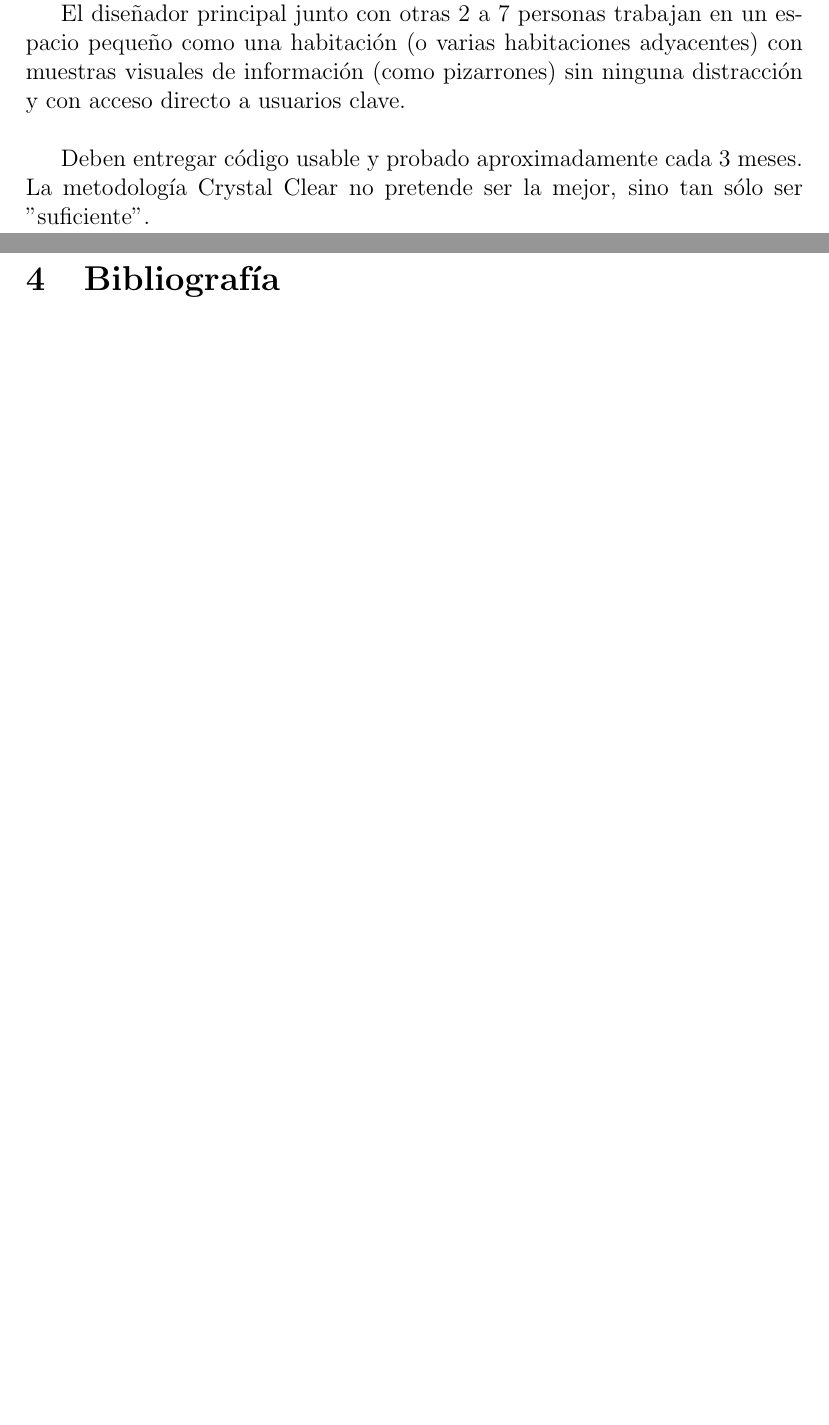
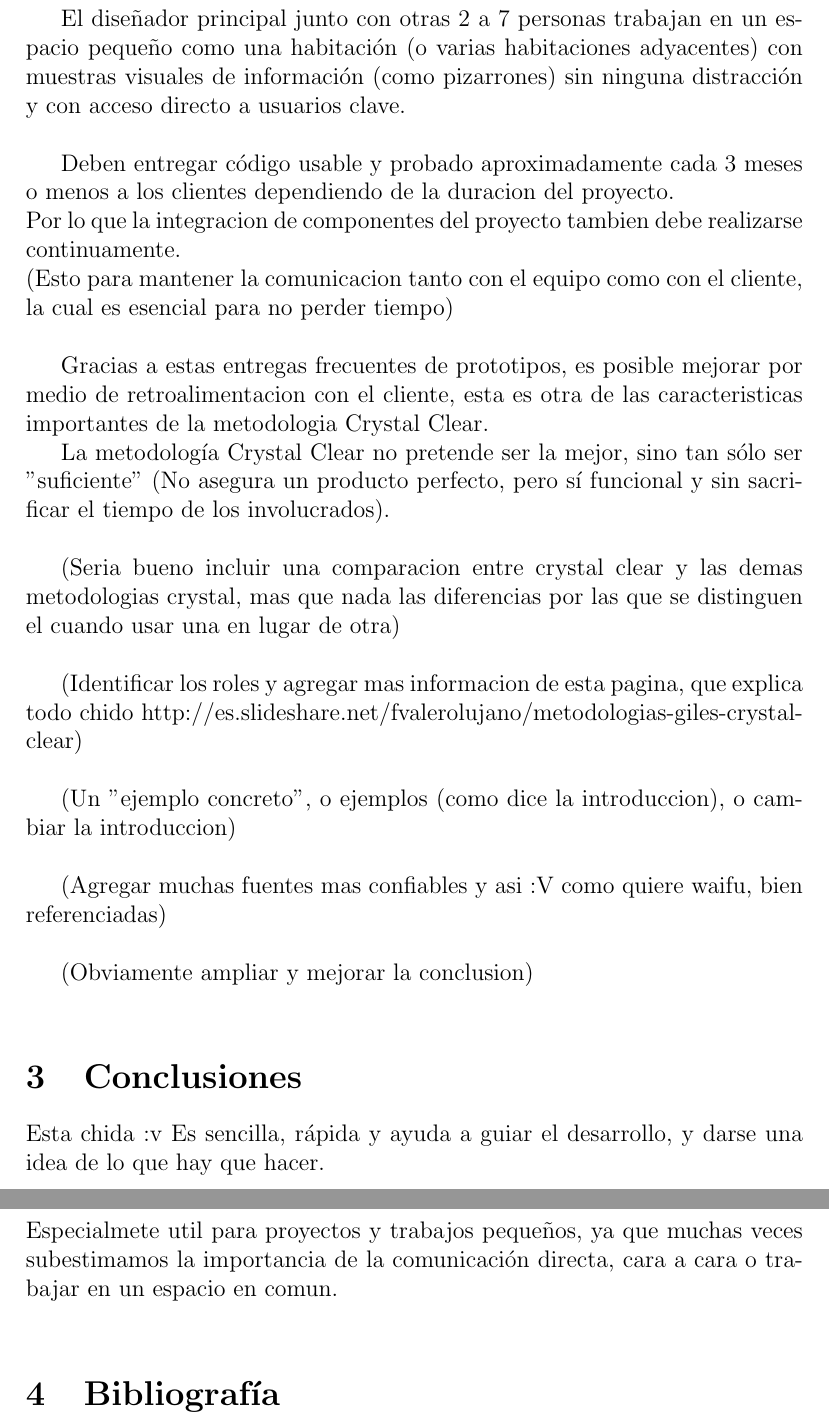
Before and after one commit to DarkBayoRosaPuff/Presentacion, a LaTeX document (trabajoEscrito/escrito.tex): two parts of pages 3 and 4 of 4 before the commit and two parts of pages 5 and 6 of 6 after it, joined at a grey line, cut so that both start at the same text, the shorter picture padded with empty space. Compiled offline with pdfLaTeX.

Commit message:
Complementado el contenido del trabajo
Aun quedan varias cosas por hacer (indicadas casi al final del contenido
del trabajo, entre paréntesis)

```diff
--- a/trabajoEscrito/escrito.tex
+++ b/trabajoEscrito/escrito.tex
@@ -64,14 +102,32 @@
 	\\
 	\end{itemize}
 
-	La metodolog\'ia Crystal Clear se puede describir como sigue:
+	La metodolog\'ia Crystal Clear se puede describir como sigue:\\
 
 	El dise\~nador principal junto con otras 2 a 7 personas trabajan en un espacio peque\~no como una habitaci\'on (o varias habitaciones adyacentes) con muestras visuales de informaci\'on (como pizarrones) sin ninguna distracci\'on y con acceso directo a usuarios clave.\\
 
-	Deben entregar c\'odigo usable y probado aproximadamente cada 3 meses.
-	La metodolog\'ia Crystal Clear no pretende ser la mejor, sino tan s\'olo ser "suficiente".
+	Deben entregar c\'odigo usable y probado aproximadamente cada 3 meses o menos a los clientes dependiendo de la duracion del proyecto.\\
+	Por lo que la integracion de componentes del proyecto tambien debe realizarse continuamente.\\
+	(Esto para mantener la comunicacion tanto con el equipo como con el cliente, la cual es esencial para no perder tiempo)\\
+
+	Gracias a estas entregas frecuentes de prototipos, es posible mejorar por medio de retroalimentacion con el cliente, esta es otra de las caracteristicas importantes de la metodologia Crystal Clear.
+
+	La metodolog\'ia Crystal Clear no pretende ser la mejor, sino tan s\'olo ser "suficiente" (No asegura un producto perfecto, pero sí funcional y sin sacrificar el tiempo de los involucrados).\\
+
+	(Seria bueno incluir una comparacion entre crystal clear y las demas metodologias crystal, mas que nada las diferencias por las que se distinguen el cuando usar una en lugar de otra)\\
+
+	(Identificar los roles y agregar mas informacion de esta pagina, que explica todo chido
+	http://es.slideshare.net/fvalerolujano/metodologias-giles-crystal-clear)\\
+
+	(Un "ejemplo concreto", o ejemplos (como dice la introduccion), o cambiar la introduccion)\\
+
+	(Agregar muchas fuentes mas confiables y asi :V como quiere waifu, bien referenciadas)\\
+
+	(Obviamente ampliar y mejorar la conclusion)\\
 
 	\section{Conclusiones}
+	Esta chida :v Es sencilla, rápida y ayuda a guiar el desarrollo, y darse una idea de lo que hay que hacer.\\
+	Especialmete util para proyectos y trabajos pequeños, ya que muchas veces subestimamos la importancia de la comunicación directa, cara a cara o trabajar en un espacio en comun.\\
 
 	\section{Bibliografía}
 
```
Also changed, not shown: trabajoEscrito/escrito.pdf, trabajoEscrito/escrito.tex (38 more changed lines), 3 other files.
